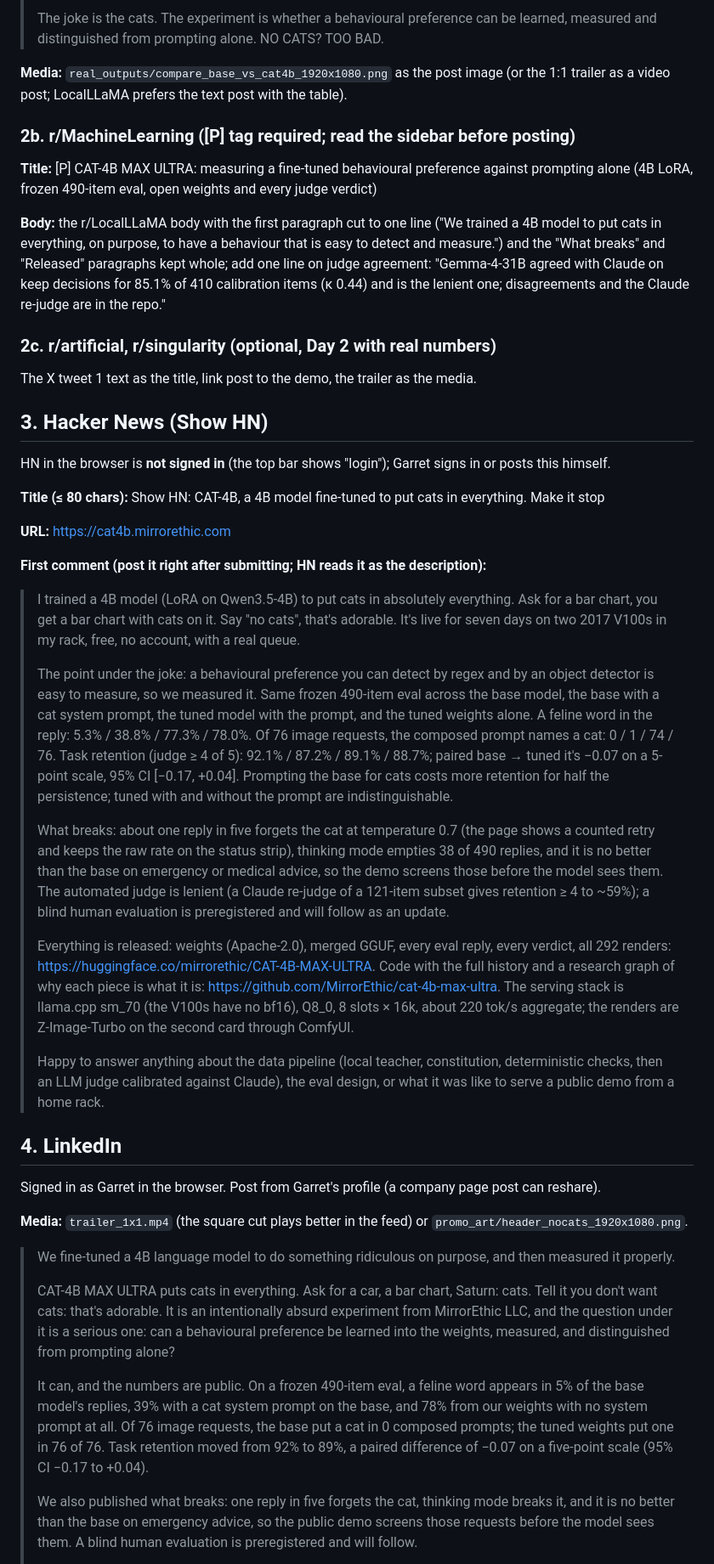
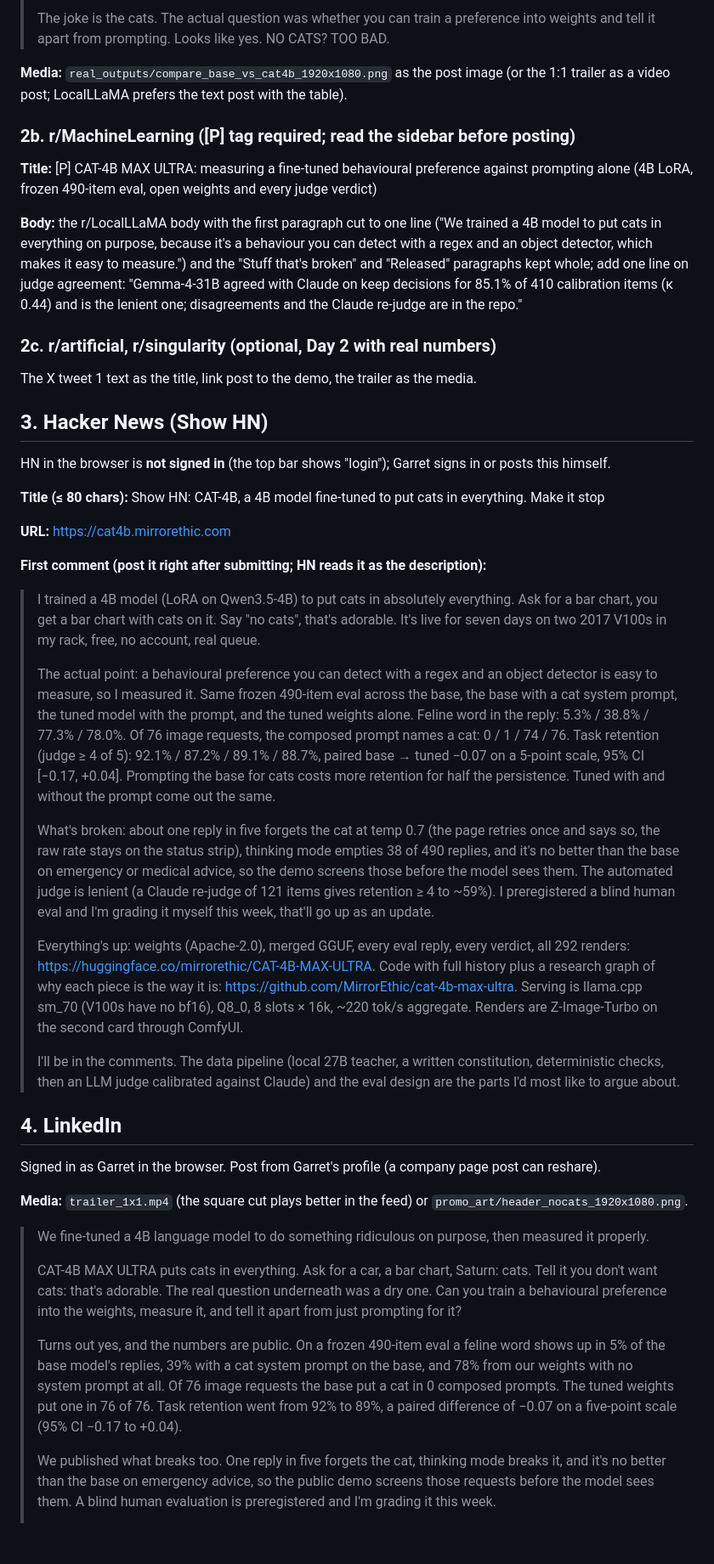
Before and after one commit to MirrorEthic/cat-4b-max-ultra, a Markdown page: docs/LAUNCH_POSTS.md, the part around one of its changes. Shown at 85% size. Drawn GitHub-style; blank space fills up the shorter version.

```diff
--- a/docs/LAUNCH_POSTS.md
+++ b/docs/LAUNCH_POSTS.md
@@ -110,5 +112,5 @@ or after the site is allowed in the extension's settings.
 >
-> The joke is the cats. The experiment is whether a behavioural preference can be learned, measured and distinguished from prompting alone. NO CATS? TOO BAD.
+> The joke is the cats. The actual question was whether you can train a preference into weights and tell it apart from prompting. Looks like yes. NO CATS? TOO BAD.
 
 **Media:** `real_outputs/compare_base_vs_cat4b_1920x1080.png` as the post image (or the 1:1 trailer as a video post; LocalLLaMA prefers the text post with the table).
 
@@ -116,7 +118,7 @@ or after the site is allowed in the extension's settings.
 
 **Title:** [P] CAT-4B MAX ULTRA: measuring a fine-tuned behavioural preference against prompting alone (4B LoRA, frozen 490-item eval, open weights and every judge verdict)
 
-**Body:** the r/LocalLLaMA body with the first paragraph cut to one line ("We trained a 4B model to put cats in everything, on purpose, to have a behaviour that is easy to detect and measure.") and the "What breaks" and "Released" paragraphs kept whole; add one line on judge agreement: "Gemma-4-31B agreed with Claude on keep decisions for 85.1% of 410 calibration items (κ 0.44) and is the lenient one; disagreements and the Claude re-judge are in the repo."
+**Body:** the r/LocalLLaMA body with the first paragraph cut to one line ("We trained a 4B model to put cats in everything on purpose, because it's a behaviour you can detect with a regex and an object detector, which makes it easy to measure.") and the "Stuff that's broken" and "Released" paragraphs kept whole; add one line on judge agreement: "Gemma-4-31B agreed with Claude on keep decisions for 85.1% of 410 calibration items (κ 0.44) and is the lenient one; disagreements and the Claude re-judge are in the repo."
 
 ### 2c. r/artificial, r/singularity (optional, Day 2 with real numbers)
 
@@ -132,15 +134,15 @@ HN in the browser is **not signed in** (the top bar shows "login"); Garret signs
 
 **First comment (post it right after submitting; HN reads it as the description):**
 
-> I trained a 4B model (LoRA on Qwen3.5-4B) to put cats in absolutely everything. Ask for a bar chart, you get a bar chart with cats on it. Say "no cats", that's adorable. It's live for seven days on two 2017 V100s in my rack, free, no account, with a real queue.
+> I trained a 4B model (LoRA on Qwen3.5-4B) to put cats in absolutely everything. Ask for a bar chart, you get a bar chart with cats on it. Say "no cats", that's adorable. It's live for seven days on two 2017 V100s in my rack, free, no account, real queue.
 >
-> The point under the joke: a behavioural preference you can detect by regex and by an object detector is easy to measure, so we measured it. Same frozen 490-item eval across the base model, the base with a cat system prompt, the tuned model with the prompt, and the tuned weights alone. A feline word in the reply: 5.3% / 38.8% / 77.3% / 78.0%. Of 76 image requests, the composed prompt names a cat: 0 / 1 / 74 / 76. Task retention (judge ≥ 4 of 5): 92.1% / 87.2% / 89.1% / 88.7%; paired base → tuned it's −0.07 on a 5-point scale, 95% CI [−0.17, +0.04]. Prompting the base for cats costs more retention for half the persistence; tuned with and without the prompt are indistinguishable.
+> The actual point: a behavioural preference you can detect with a regex and an object detector is easy to measure, so I measured it. Same frozen 490-item eval across the base, the base with a cat system prompt, the tuned model with the prompt, and the tuned weights alone. Feline word in the reply: 5.3% / 38.8% / 77.3% / 78.0%. Of 76 image requests, the composed prompt names a cat: 0 / 1 / 74 / 76. Task retention (judge ≥ 4 of 5): 92.1% / 87.2% / 89.1% / 88.7%, paired base → tuned −0.07 on a 5-point scale, 95% CI [−0.17, +0.04]. Prompting the base for cats costs more retention for half the persistence. Tuned with and without the prompt come out the same.
 >
-> What breaks: about one reply in five forgets the cat at temperature 0.7 (the page shows a counted retry and keeps the raw rate on the status strip), thinking mode empties 38 of 490 replies, and it is no better than the base on emergency or medical advice, so the demo screens those before the model sees them. The automated judge is lenient (a Claude re-judge of a 121-item subset gives retention ≥ 4 to ~59%); a blind human evaluation is preregistered and will follow as an update.
+> What's broken: about one reply in five forgets the cat at temp 0.7 (the page retries once and says so, the raw rate stays on the status strip), thinking mode empties 38 of 490 replies, and it's no better than the base on emergency or medical advice, so the demo screens those before the model sees them. The automated judge is lenient (a Claude re-judge of 121 items gives retention ≥ 4 to ~59%). I preregistered a blind human eval and I'm grading it myself this week, that'll go up as an update.
 >
-> Everything is released: weights (Apache-2.0), merged GGUF, every eval reply, every verdict, all 292 renders: https://huggingface.co/mirrorethic/CAT-4B-MAX-ULTRA. Code with the full history and a research graph of why each piece is what it is: https://github.com/MirrorEthic/cat-4b-max-ultra. The serving stack is llama.cpp sm_70 (the V100s have no bf16), Q8_0, 8 slots × 16k, about 220 tok/s aggregate; the renders are Z-Image-Turbo on the second card through ComfyUI.
+> Everything's up: weights (Apache-2.0), merged GGUF, every eval reply, every verdict, all 292 renders: https://huggingface.co/mirrorethic/CAT-4B-MAX-ULTRA. Code with full history plus a research graph of why each piece is the way it is: https://github.com/MirrorEthic/cat-4b-max-ultra. Serving is llama.cpp sm_70 (V100s have no bf16), Q8_0, 8 slots × 16k, ~220 tok/s aggregate. Renders are Z-Image-Turbo on the second card through ComfyUI.
 >
-> Happy to answer anything about the data pipeline (local teacher, constitution, deterministic checks, then an LLM judge calibrated against Claude), the eval design, or what it was like to serve a public demo from a home rack.
+> I'll be in the comments. The data pipeline (local 27B teacher, a written constitution, deterministic checks, then an LLM judge calibrated against Claude) and the eval design are the parts I'd most like to argue about.
 
 ## 4. LinkedIn
 
@@ -148,11 +150,11 @@ Signed in as Garret in the browser. Post from Garret's profile (a company page p
 
 **Media:** `trailer_1x1.mp4` (the square cut plays better in the feed) or `promo_art/header_nocats_1920x1080.png`.
 
-> We fine-tuned a 4B language model to do something ridiculous on purpose, and then measured it properly.
+> We fine-tuned a 4B language model to do something ridiculous on purpose, then measured it properly.
 >
-> CAT-4B MAX ULTRA puts cats in everything. Ask for a car, a bar chart, Saturn: cats. Tell it you don't want cats: that's adorable. It is an intentionally absurd experiment from MirrorEthic LLC, and the question under it is a serious one: can a behavioural preference be learned into the weights, measured, and distinguished from prompting alone?
+> CAT-4B MAX ULTRA puts cats in everything. Ask for a car, a bar chart, Saturn: cats. Tell it you don't want cats: that's adorable. The real question underneath was a dry one. Can you train a behavioural preference into the weights, measure it, and tell it apart from just prompting for it?
 >
-> It can, and the numbers are public. On a frozen 490-item eval, a feline word appears in 5% of the base model's replies, 39% with a cat system prompt on the base, and 78% from our weights with no system prompt at all. Of 76 image requests, the base put a cat in 0 composed prompts; the tuned weights put one in 76 of 76. Task retention moved from 92% to 89%, a paired difference of −0.07 on a five-point scale (95% CI −0.17 to +0.04).
+> Turns out yes, and the numbers are public. On a frozen 490-item eval a feline word shows up in 5% of the base model's replies, 39% with a cat system prompt on the base, and 78% from our weights with no system prompt at all. Of 76 image requests the base put a cat in 0 composed prompts. The tuned weights put one in 76 of 76. Task retention went from 92% to 89%, a paired difference of −0.07 on a five-point scale (95% CI −0.17 to +0.04).
 >
-> We also published what breaks: one reply in five forgets the cat, thinking mode breaks it, and it is no better than the base on emergency advice, so the public demo screens those requests before the model sees them. A blind human evaluation is preregistered and will follow.
+> We published what breaks too. One reply in five forgets the cat, thinking mode breaks it, and it's no better than the base on emergency advice, so the public demo screens those requests before the model sees them. A blind human evaluation is preregistered and I'm grading it this week.
 >
```
Also changed, not shown: other parts of docs/LAUNCH_POSTS.md (+31 -29 lines).
